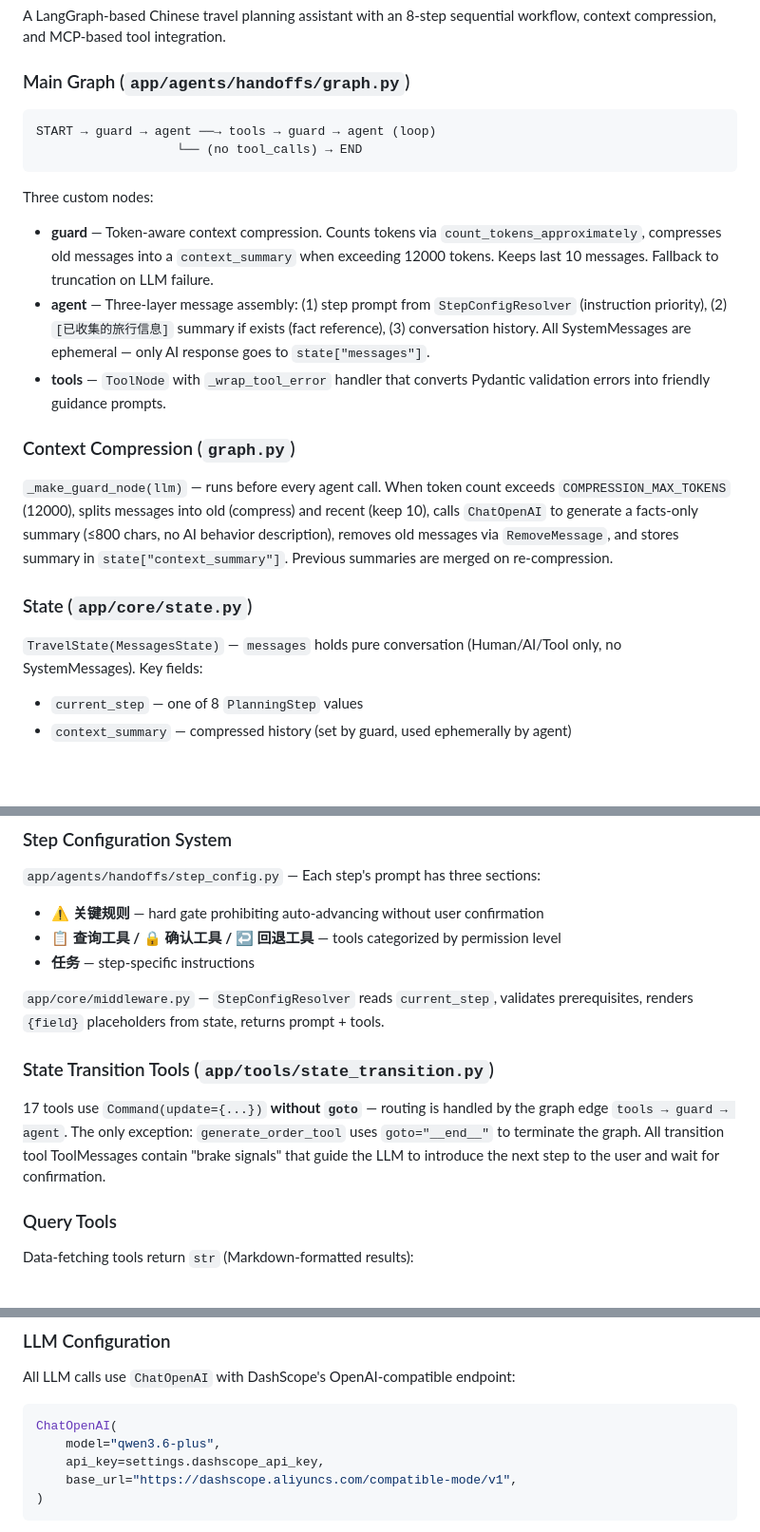
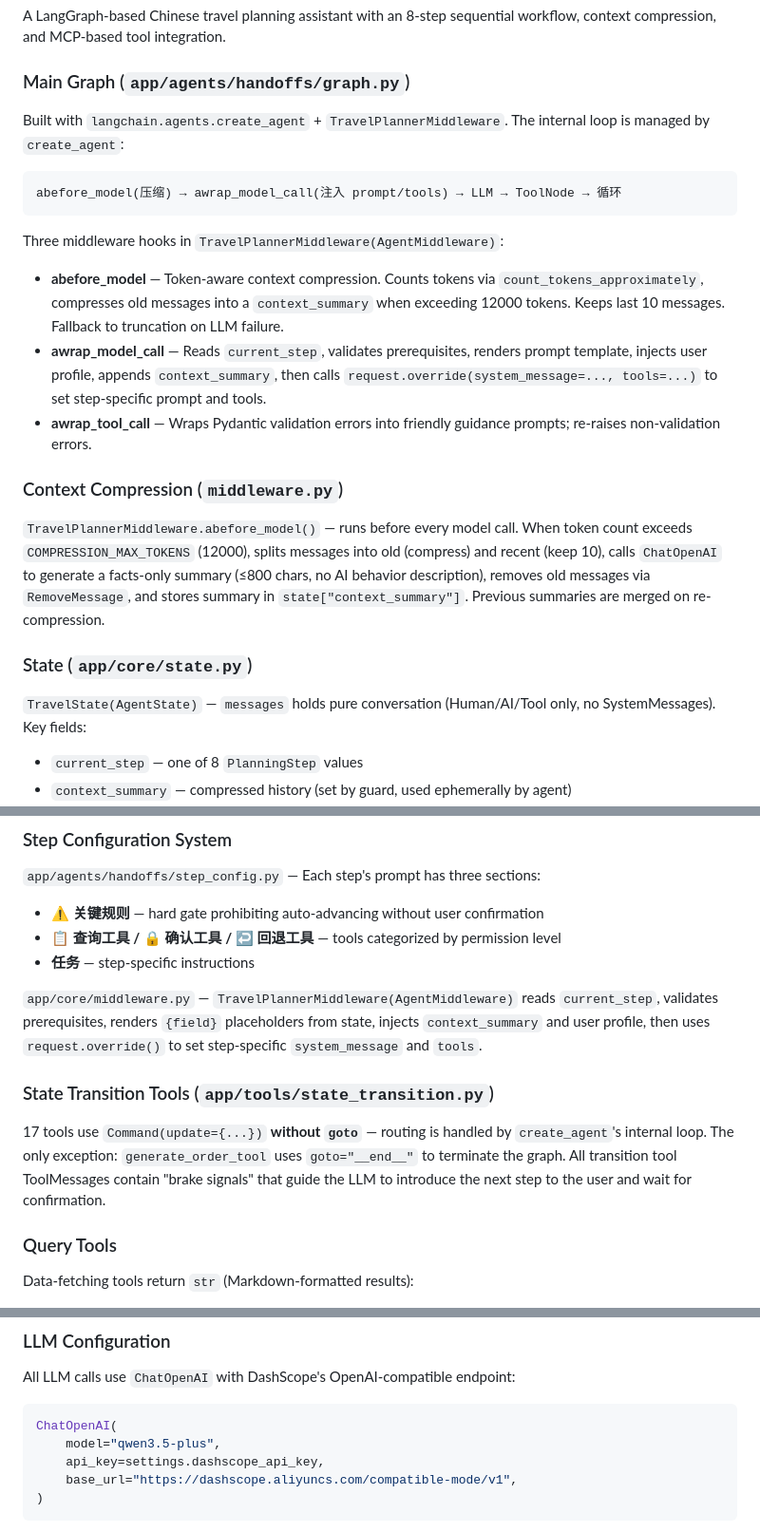
Before and after one commit to Kiddishhh/ZhiXing-travel-ai-agent, a Markdown page: CLAUDE.md, 3 parts joined by grey strips. Shown at 95% size. Drawn GitHub-style; blank space fills up the shorter version.

Commit message:
docs: update CLAUDE.md to reflect middleware-based architecture

````diff
--- a/CLAUDE.md
+++ b/CLAUDE.md
@@ -48,23 +48,24 @@ A LangGraph-based Chinese travel planning assistant with an 8-step sequential wo
 
 ### Main Graph (`app/agents/handoffs/graph.py`)
 
+Built with `langchain.agents.create_agent` + `TravelPlannerMiddleware`. The internal loop is managed by `create_agent`:
+
 ```
-START → guard → agent ──→ tools → guard → agent (loop)
-                   └── (no tool_calls) → END
+abefore_model(压缩) → awrap_model_call(注入 prompt/tools) → LLM → ToolNode → 循环
 ```
 
-Three custom nodes:
-- **guard** — Token-aware context compression. Counts tokens via `count_tokens_approximately`, compresses old messages into a `context_summary` when exceeding 12000 tokens. Keeps last 10 messages. Fallback to truncation on LLM failure.
-- **agent** — Three-layer message assembly: (1) step prompt from `StepConfigResolver` (instruction priority), (2) `[已收集的旅行信息]` summary if exists (fact reference), (3) conversation history. All SystemMessages are ephemeral — only AI response goes to `state["messages"]`.
-- **tools** — `ToolNode` with `_wrap_tool_error` handler that converts Pydantic validation errors into friendly guidance prompts.
+Three middleware hooks in `TravelPlannerMiddleware(AgentMiddleware)`:
+- **abefore_model** — Token-aware context compression. Counts tokens via `count_tokens_approximately`, compresses old messages into a `context_summary` when exceeding 12000 tokens. Keeps last 10 messages. Fallback to truncation on LLM failure.
+- **awrap_model_call** — Reads `current_step`, validates prerequisites, renders prompt template, injects user profile, appends `context_summary`, then calls `request.override(system_message=..., tools=...)` to set step-specific prompt and tools.
+- **awrap_tool_call** — Wraps Pydantic validation errors into friendly guidance prompts; re-raises non-validation errors.
 
-### Context Compression (`graph.py`)
+### Context Compression (`middleware.py`)
 
-`_make_guard_node(llm)` — runs before every agent call. When token count exceeds `COMPRESSION_MAX_TOKENS` (12000), splits messages into old (compress) and recent (keep 10), calls `ChatOpenAI` to generate a facts-only summary (≤800 chars, no AI behavior description), removes old messages via `RemoveMessage`, and stores summary in `state["context_summary"]`. Previous summaries are merged on re-compression.
+`TravelPlannerMiddleware.abefore_model()` — runs before every model call. When token count exceeds `COMPRESSION_MAX_TOKENS` (12000), splits messages into old (compress) and recent (keep 10), calls `ChatOpenAI` to generate a facts-only summary (≤800 chars, no AI behavior description), removes old messages via `RemoveMessage`, and stores summary in `state["context_summary"]`. Previous summaries are merged on re-compression.
 
 ### State (`app/core/state.py`)
 
-`TravelState(MessagesState)` — `messages` holds pure conversation (Human/AI/Tool only, no SystemMessages). Key fields:
+`TravelState(AgentState)` — `messages` holds pure conversation (Human/AI/Tool only, no SystemMessages). Key fields:
 - `current_step` — one of 8 `PlanningStep` values
 - `context_summary` — compressed history (set by guard, used ephemerally by agent)
 - `user_requirement` — dict with `budget_level` and `travel_styles` as `Optional` (tool auto-computes them)
@@ -92,11 +93,11 @@ Defined in `app/core/state.py` as `PlanningStep` literal:
 - **📋 查询工具 / 🔒 确认工具 / ↩️ 回退工具** — tools categorized by permission level
 - **任务** — step-specific instructions
 
-`app/core/middleware.py` — `StepConfigResolver` reads `current_step`, validates prerequisites, renders `{field}` placeholders from state, returns prompt + tools.
+`app/core/middleware.py` — `TravelPlannerMiddleware(AgentMiddleware)` reads `current_step`, validates prerequisites, renders `{field}` placeholders from state, injects `context_summary` and user profile, then uses `request.override()` to set step-specific `system_message` and `tools`.
 
 ### State Transition Tools (`app/tools/state_transition.py`)
 
-17 tools use `Command(update={...})` **without `goto`** — routing is handled by the graph edge `tools → guard → agent`. The only exception: `generate_order_tool` uses `goto="__end__"` to terminate the graph. All transition tool ToolMessages contain "brake signals" that guide the LLM to introduce the next step to the user and wait for confirmation.
+17 tools use `Command(update={...})` **without `goto`** — routing is handled by `create_agent`'s internal loop. The only exception: `generate_order_tool` uses `goto="__end__"` to terminate the graph. All transition tool ToolMessages contain "brake signals" that guide the LLM to introduce the next step to the user and wait for confirmation.
 
 ### Query Tools
 
@@ -123,7 +124,7 @@ Data-fetching tools return `str` (Markdown-formatted results):
 All LLM calls use `ChatOpenAI` with DashScope's OpenAI-compatible endpoint:
 ```python
 ChatOpenAI(
-    model="qwen3.6-plus",
+    model="qwen3.5-plus",
     api_key=settings.dashscope_api_key,
     base_url="https://dashscope.aliyuncs.com/compatible-mode/v1",
 )
````
Also changed, not shown: other parts of CLAUDE.md (+1 -1 lines).
